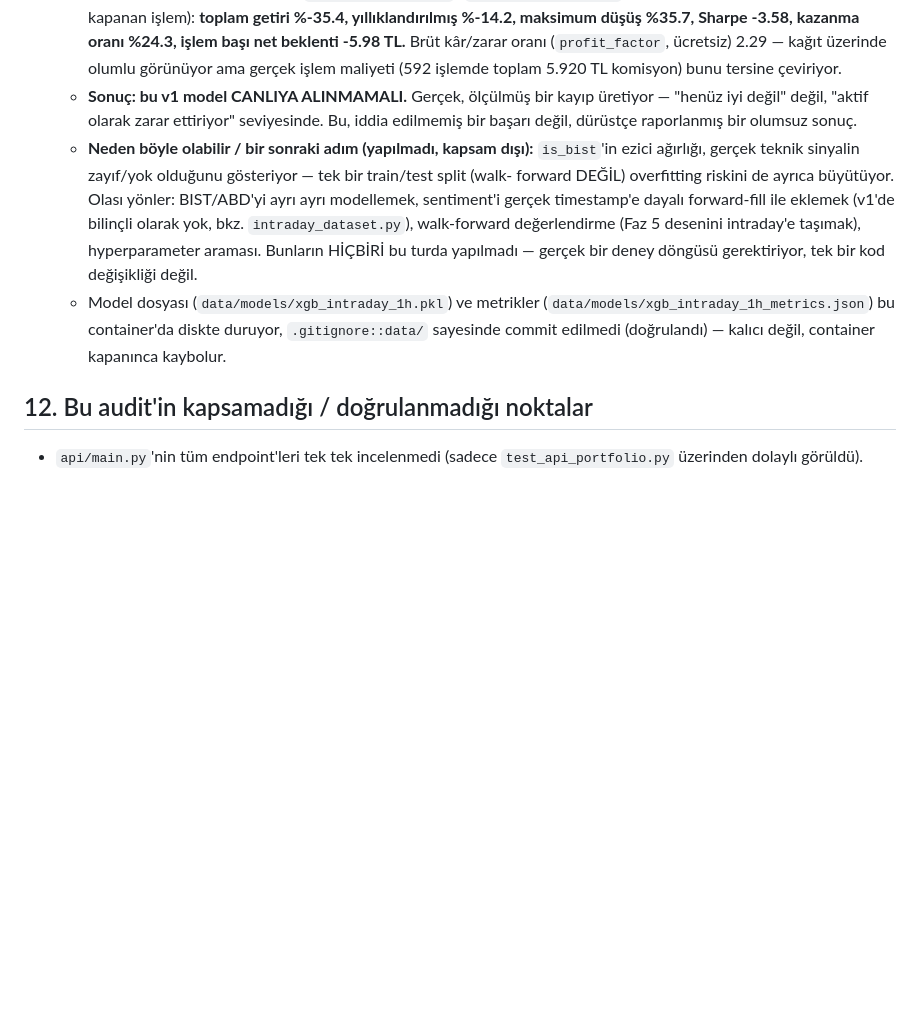
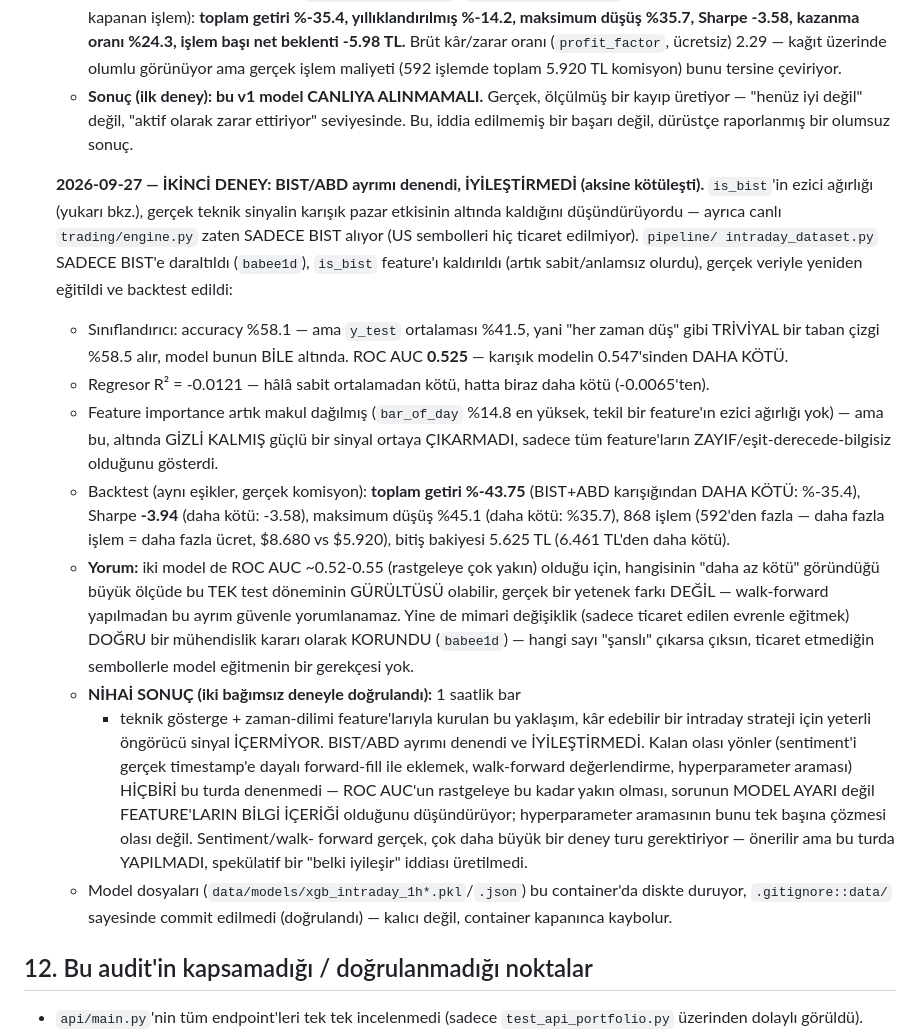
Before and after one commit to UmutErayAltay/BorsaSite, a Markdown page: docs/BACKTEST_AUDIT.md, the part around the change. GitHub-like rendering; blank space fills up the shorter version.

Commit message:
Audit: ikinci deney (BIST-only) sonucu - iyilestirmedi, kotulesti - NIHAI karar
BIST/ABD ayrimi denendi, gercek veriyle egitildi/backtest edildi: ROC
AUC 0.547 -> 0.525 (kotulesti), backtest %-35.4 -> %-43.75 (kotulesti).
Mimari degisiklik (sadece ticaret edilen evrenle egitmek) dogru
muhendislik karari olarak korundu, ama backtest sayisini iyilestirmedi.

Iki bagimsiz deneyle dogrulanan nihai sonuc: 1h bar + teknik gosterge
yaklasimi kar edebilir bir strateji icin yeterli sinyal icermiyor.
Sentiment/walk-forward/hyperparameter arastirmasi onerilir ama
YAPILMADI - spekulatif bir "belki iyilesir" iddiasi uretilmedi.

Co-Authored-By: Claude Sonnet 5 <noreply@anthropic.com>
Claude-Session: https://claude.ai/code/session_01T691xE5cZdxjHBPGWiB9n4

```diff
--- a/docs/BACKTEST_AUDIT.md
+++ b/docs/BACKTEST_AUDIT.md
@@ -334,24 +334,58 @@ görünen ama aslında bozuk bir walk-forward sonucu üretebilir.
       -5.98 TL.** Brüt kâr/zarar oranı (`profit_factor`, ücretsiz) 2.29 —
       kağıt üzerinde olumlu görünüyor ama gerçek işlem maliyeti (592
       işlemde toplam 5.920 TL komisyon) bunu tersine çeviriyor.
-    - **Sonuç: bu v1 model CANLIYA ALINMAMALI.** Gerçek, ölçülmüş bir
-      kayıp üretiyor — "henüz iyi değil" değil, "aktif olarak zarar
-      ettiriyor" seviyesinde. Bu, iddia edilmemiş bir başarı değil,
-      dürüstçe raporlanmış bir olumsuz sonuç.
-    - **Neden böyle olabilir / bir sonraki adım (yapılmadı, kapsam
-      dışı):** `is_bist`'in ezici ağırlığı, gerçek teknik sinyalin
-      zayıf/yok olduğunu gösteriyor — tek bir train/test split (walk-
-      forward DEĞİL) overfitting riskini de ayrıca büyütüyor. Olası
-      yönler: BIST/ABD'yi ayrı ayrı modellemek, sentiment'i gerçek
-      timestamp'e dayalı forward-fill ile eklemek (v1'de bilinçli
-      olarak yok, bkz. `intraday_dataset.py`), walk-forward
-      değerlendirme (Faz 5 desenini intraday'e taşımak), hyperparameter
-      araması. Bunların HİÇBİRİ bu turda yapılmadı — gerçek bir deney
-      döngüsü gerektiriyor, tek bir kod değişikliği değil.
-    - Model dosyası (`data/models/xgb_intraday_1h.pkl`) ve metrikler
-      (`data/models/xgb_intraday_1h_metrics.json`) bu container'da
-      diskte duruyor, `.gitignore::data/` sayesinde commit edilmedi
-      (doğrulandı) — kalıcı değil, container kapanınca kaybolur.
+    - **Sonuç (ilk deney): bu v1 model CANLIYA ALINMAMALI.** Gerçek,
+      ölçülmüş bir kayıp üretiyor — "henüz iyi değil" değil, "aktif
+      olarak zarar ettiriyor" seviyesinde. Bu, iddia edilmemiş bir
+      başarı değil, dürüstçe raporlanmış bir olumsuz sonuç.
+
+    **2026-09-27 — İKİNCİ DENEY: BIST/ABD ayrımı denendi, İYİLEŞTİRMEDİ
+    (aksine kötüleşti).** `is_bist`'in ezici ağırlığı (yukarı bkz.), gerçek
+    teknik sinyalin karışık pazar etkisinin altında kaldığını
+    düşündürüyordu — ayrıca canlı `trading/engine.py` zaten SADECE BIST
+    alıyor (US sembolleri hiç ticaret edilmiyor). `pipeline/
+    intraday_dataset.py` SADECE BIST'e daraltıldı (`babee1d`), `is_bist`
+    feature'ı kaldırıldı (artık sabit/anlamsız olurdu), gerçek veriyle
+    yeniden eğitildi ve backtest edildi:
+    - Sınıflandırıcı: accuracy %58.1 — ama `y_test` ortalaması %41.5,
+      yani "her zaman düş" gibi TRİVİYAL bir taban çizgi %58.5 alır,
+      model bunun BİLE altında. ROC AUC **0.525** — karışık modelin
+      0.547'sinden DAHA KÖTÜ.
+    - Regresor R² = -0.0121 — hâlâ sabit ortalamadan kötü, hatta biraz
+      daha kötü (-0.0065'ten).
+    - Feature importance artık makul dağılmış (`bar_of_day` %14.8 en
+      yüksek, tekil bir feature'ın ezici ağırlığı yok) — ama bu, altında
+      GİZLİ KALMIŞ güçlü bir sinyal ortaya ÇIKARMADI, sadece tüm
+      feature'ların ZAYIF/eşit-derecede-bilgisiz olduğunu gösterdi.
+    - Backtest (aynı eşikler, gerçek komisyon): **toplam getiri %-43.75**
+      (BIST+ABD karışığından DAHA KÖTÜ: %-35.4), Sharpe **-3.94** (daha
+      kötü: -3.58), maksimum düşüş %45.1 (daha kötü: %35.7), 868 işlem
+      (592'den fazla — daha fazla işlem = daha fazla ücret, $8.680 vs
+      $5.920), bitiş bakiyesi 5.625 TL (6.461 TL'den daha kötü).
+    - **Yorum:** iki model de ROC AUC ~0.52-0.55 (rastgeleye çok yakın)
+      olduğu için, hangisinin "daha az kötü" göründüğü büyük ölçüde bu
+      TEK test döneminin GÜRÜLTÜSÜ olabilir, gerçek bir yetenek farkı
+      DEĞİL — walk-forward yapılmadan bu ayrım güvenle yorumlanamaz.
+      Yine de mimari değişiklik (sadece ticaret edilen evrenle eğitmek)
+      DOĞRU bir mühendislik kararı olarak KORUNDU (`babee1d`) — hangi
+      sayı "şanslı" çıkarsa çıksın, ticaret etmediğin sembollerle model
+      eğitmenin bir gerekçesi yok.
+    - **NİHAİ SONUÇ (iki bağımsız deneyle doğrulandı):** 1 saatlik bar
+      + teknik gösterge + zaman-dilimi feature'larıyla kurulan bu
+      yaklaşım, kâr edebilir bir intraday strateji için yeterli
+      öngörücü sinyal İÇERMİYOR. BIST/ABD ayrımı denendi ve
+      İYİLEŞTİRMEDİ. Kalan olası yönler (sentiment'i gerçek timestamp'e
+      dayalı forward-fill ile eklemek, walk-forward değerlendirme,
+      hyperparameter araması) HİÇBİRİ bu turda denenmedi — ROC AUC'un
+      rastgeleye bu kadar yakın olması, sorunun MODEL AYARI değil
+      FEATURE'LARIN BİLGİ İÇERİĞİ olduğunu düşündürüyor; hyperparameter
+      aramasının bunu tek başına çözmesi olası değil. Sentiment/walk-
+      forward gerçek, çok daha büyük bir deney turu gerektiriyor —
+      önerilir ama bu turda YAPILMADI, spekülatif bir "belki iyileşir"
+      iddiası üretilmedi.
+    - Model dosyaları (`data/models/xgb_intraday_1h*.pkl`/`.json`) bu
+      container'da diskte duruyor, `.gitignore::data/` sayesinde commit
+      edilmedi (doğrulandı) — kalıcı değil, container kapanınca kaybolur.
 
 ## 12. Bu audit'in kapsamadığı / doğrulanmadığı noktalar
 
```
